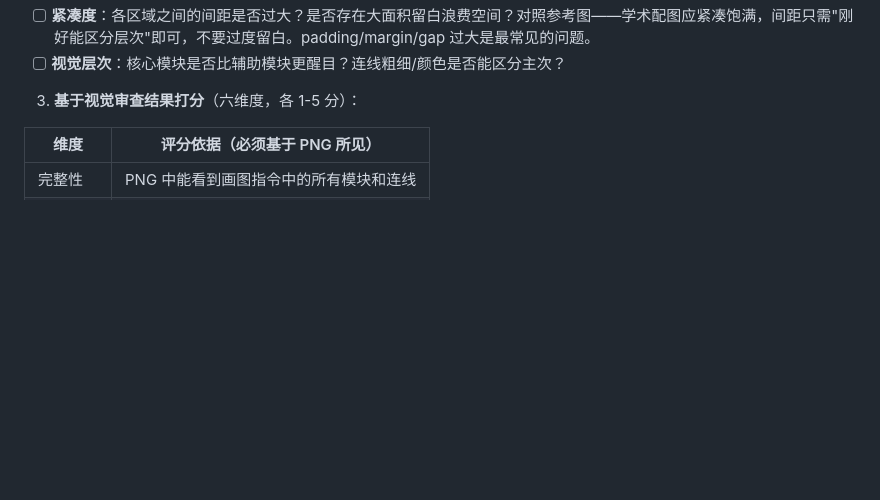
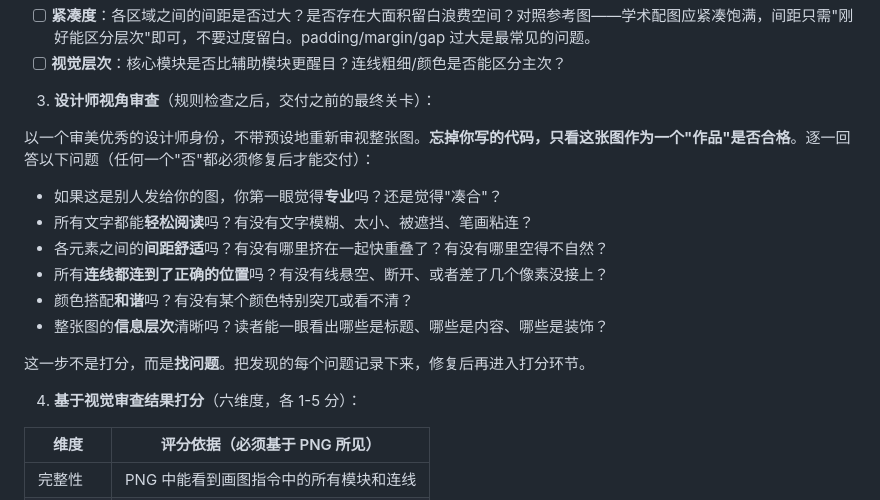
Before and after one commit to 0xE1337/thesis-figure-skill, a Markdown page: skills/thesis-figure-skill/SKILL.md, the part around the change. Drawn GitHub-style; blank space fills up the shorter version.

Commit message:
fix: 增加设计师视角审查步骤，修复空心字/重叠/连线断开问题
评分系统：
- SKILL.md 步骤⑤新增"设计师视角审查"——以审美优秀的设计师身份
  不带预设审视整图，6个问题任何一个"否"都必须修复
- 规则检查只能捕获已知问题类型，设计师视角捕获"感觉不对"的问题

drawio-modes.md 具体修复：
- 空心描边字：stroke颜色必须足够深，渲染后必须检查可读性
- SVG圆点+横线连接：横线必须延伸到SVG外部与侧栏卡片对齐，
  viewBox不能裁掉超出范围的线
- 紧凑但不挤压：标题胶囊悬浮不能遮挡上方内容

Co-Authored-By: Claude Opus 4.6 (1M context) <noreply@anthropic.com>

```diff
--- a/skills/thesis-figure-skill/SKILL.md
+++ b/skills/thesis-figure-skill/SKILL.md
@@ -153,7 +153,20 @@ draw.io 验证流程：
 - [ ] **紧凑度**：各区域之间的间距是否过大？是否存在大面积留白浪费空间？对照参考图——学术配图应紧凑饱满，间距只需"刚好能区分层次"即可，不要过度留白。padding/margin/gap 过大是最常见的问题。
 - [ ] **视觉层次**：核心模块是否比辅助模块更醒目？连线粗细/颜色是否能区分主次？
 
-3. **基于视觉审查结果打分**（六维度，各 1-5 分）：
+3. **设计师视角审查**（规则检查之后，交付之前的最终关卡）：
+
+以一个审美优秀的设计师身份，不带预设地重新审视整张图。**忘掉你写的代码，只看这张图作为一个"作品"是否合格**。逐一回答以下问题（任何一个"否"都必须修复后才能交付）：
+
+- 如果这是别人发给你的图，你第一眼觉得**专业**吗？还是觉得"凑合"？
+- 所有文字都能**轻松阅读**吗？有没有文字模糊、太小、被遮挡、笔画粘连？
+- 各元素之间的**间距舒适**吗？有没有哪里挤在一起快重叠了？有没有哪里空得不自然？
+- 所有**连线都连到了正确的位置**吗？有没有线悬空、断开、或者差了几个像素没接上？
+- 颜色搭配**和谐**吗？有没有某个颜色特别突兀或看不清？
+- 整张图的**信息层次**清晰吗？读者能一眼看出哪些是标题、哪些是内容、哪些是装饰？
+
+这一步不是打分，而是**找问题**。把发现的每个问题记录下来，修复后再进入打分环节。
+
+4. **基于视觉审查结果打分**（六维度，各 1-5 分）：
 
 | 维度 | 评分依据（必须基于 PNG 所见） |
 |------|--------------------------|
```
Also changed, not shown: 1 other file.
